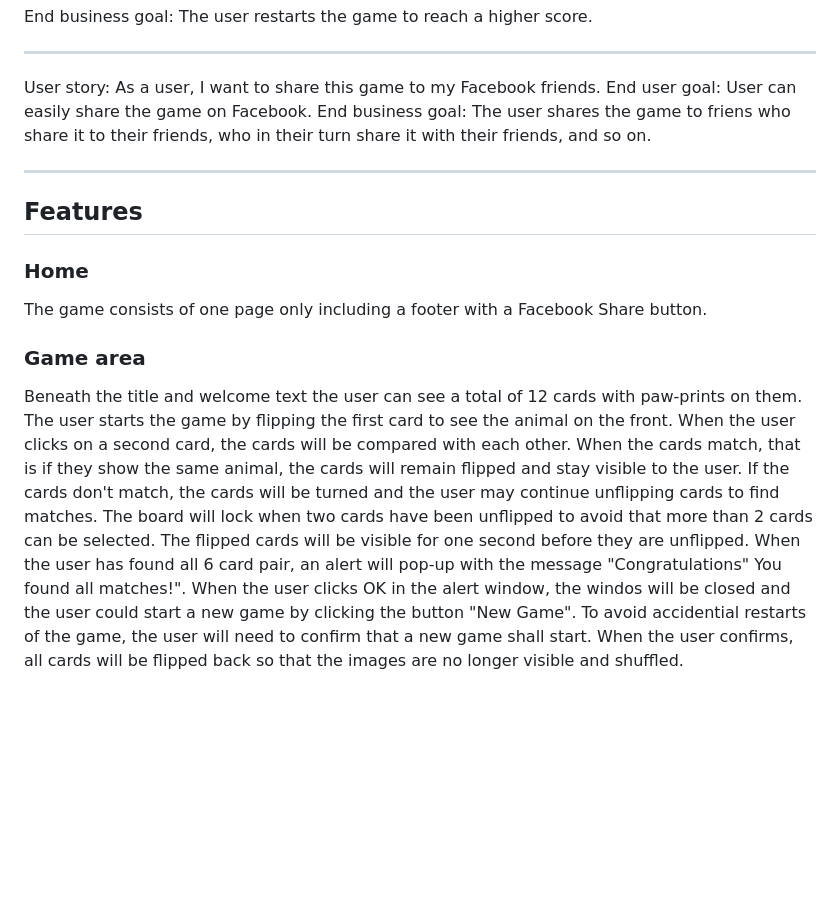
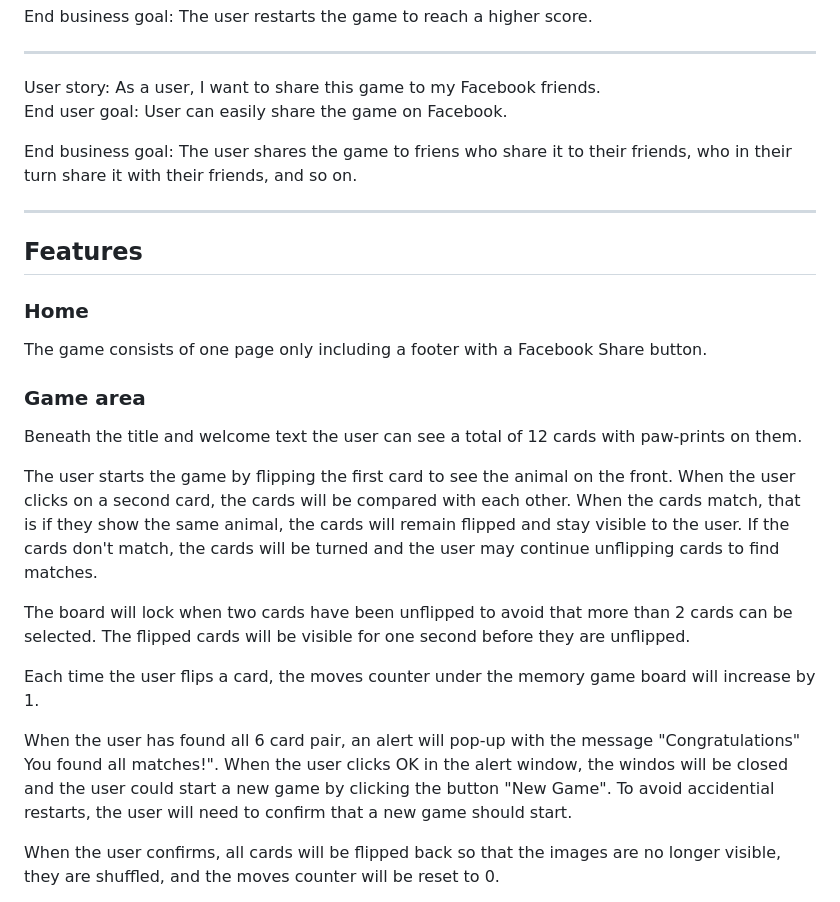
Before and after one commit to ClaudiaInSweden/train-your-brain, a Markdown page: README.md, the part around the change printed below. Rendered like a GitHub page; blank space fills up the shorter version.

```diff
--- a/README.md
+++ b/README.md
@@ -35,7 +35,9 @@ End user goal: User can see how many moves it took to finalize the game.
 End business goal: The user restarts the game to reach a higher score.
 <hr>
 User story: As a user, I want to share this game to my Facebook friends.
+
 End user goal: User can easily share the game on Facebook.
+
 End business goal: The user shares the game to friens who share it to their friends, who in their turn share it with their friends, and so on.
 
 <hr>
@@ -49,9 +51,15 @@ The game consists of one page only including a footer with a Facebook Share butt
 ### Game area
 
 Beneath the title and welcome text the user can see a total of 12 cards with paw-prints on them.
+
 The user starts the game by flipping the first card to see the animal on the front. When the user clicks on a second card, the cards will be compared with each other. When the cards match, that is if they show the same animal, the cards will remain flipped and stay visible to the user. If the cards don't match, the cards will be turned and the user may continue unflipping cards to find matches.
+
 The board will lock when two cards have been unflipped to avoid that more than 2 cards can be selected. The flipped cards will be visible for one second before they are unflipped.
-When the user has found all 6 card pair, an alert will pop-up with the message "Congratulations" You found all matches!". When the user clicks OK in the alert window, the windos will be closed and the user could start a new game by clicking the button "New Game". To avoid accidential restarts of the game, the user will need to confirm that a new game shall start.
-When the user confirms, all cards will be flipped back so that the images are no longer visible and shuffled.
+
+Each time the user flips a card, the moves counter under the memory game board will increase by 1.
+
+When the user has found all 6 card pair, an alert will pop-up with the message "Congratulations" You found all matches!". When the user clicks OK in the alert window, the windos will be closed and the user could start a new game by clicking the button "New Game". To avoid accidential restarts, the user will need to confirm that a new game should start.
+
+When the user confirms, all cards will be flipped back so that the images are no longer visible, they are shuffled, and the moves counter will be reset to 0.
 
 
```
Also changed, not shown: other parts of README.md (+42 -76 lines), assets/images/apple-touch-icon.png, assets/images/favicon-large.png, assets/images/favicon-small.png, 5 other files.
